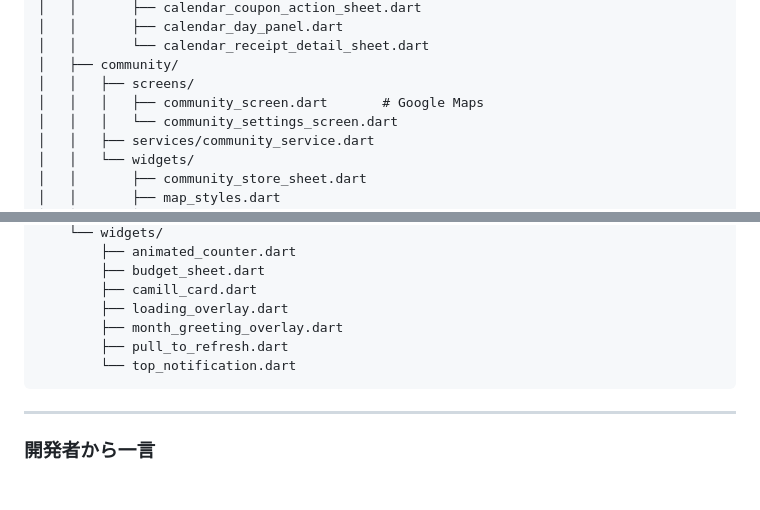
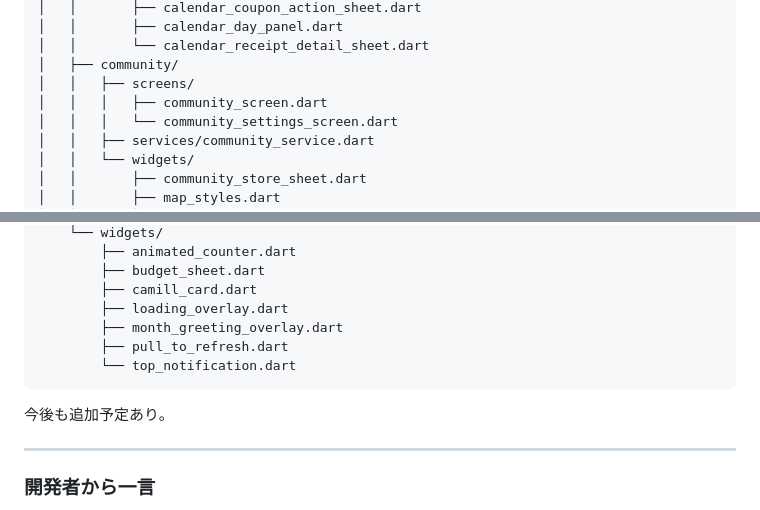
Before and after one commit to Ben2560/camill, a Markdown page: README.md, 2 parts joined by grey strips. GitHub-like rendering; blank space fills up the shorter version.

Commit message:
今の所の最終調整

````diff
--- a/README.md
+++ b/README.md
@@ -99,7 +99,7 @@ lib/
 │   │       └── calendar_receipt_detail_sheet.dart
 │   ├── community/
 │   │   ├── screens/
-│   │   │   ├── community_screen.dart       # Google Maps
+│   │   │   ├── community_screen.dart
 │   │   │   └── community_settings_screen.dart
 │   │   ├── services/community_service.dart
 │   │   └── widgets/
@@ -190,6 +190,8 @@ lib/
         └── top_notification.dart
 ```
 
+今後も追加予定あり。
+
 ---
 
 ### 開発者から一言
````
